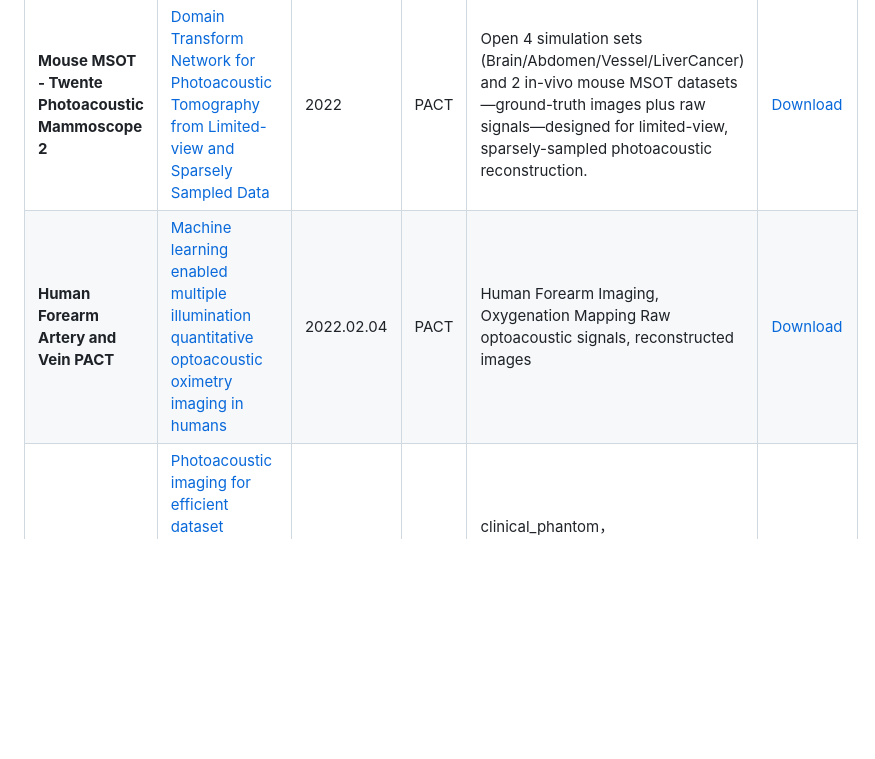
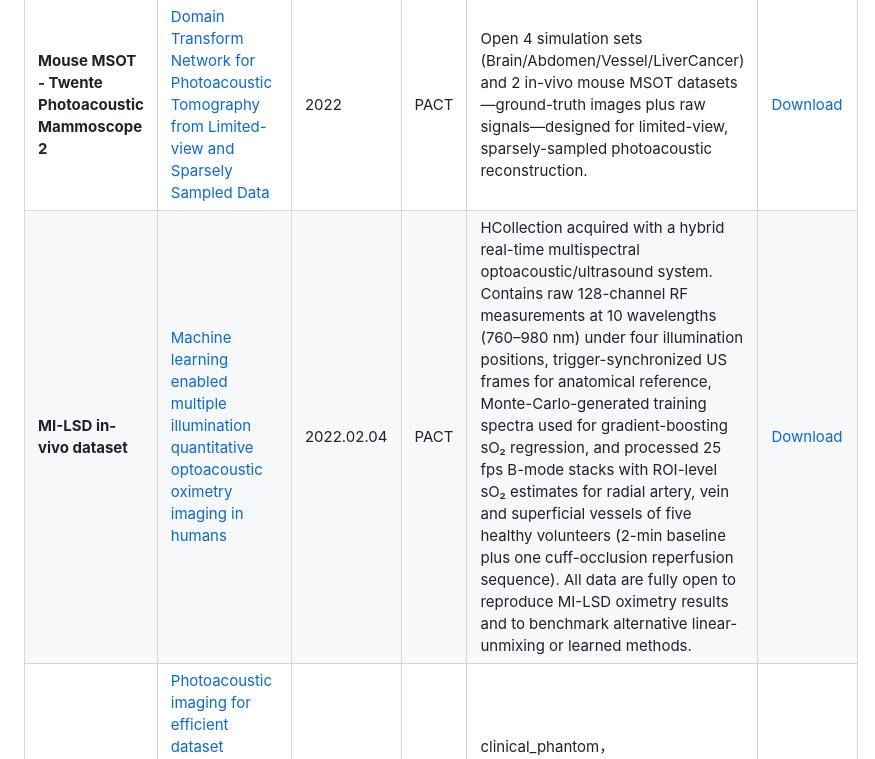
Before and after one commit to CbinHu/Photoacoustic-Imaging-Open-Dataset, a Markdown page: README.md, the part around the change. GitHub-like rendering; blank space fills up the shorter version.

```diff
--- a/README.md
+++ b/README.md
@@ -48,7 +48,7 @@ The datasets included in this repository cover a broad spectrum of PAI technique
 | **Mouse PACT - Twente Photoacoustic Mammoscope 2** | [Deep learning optoacoustic tomography with sparse data](https://www.nature.com/articles/s42256-019-0095-3) | 2019.08.05 | PACT | MData includes full and sparse reconstruction of mouse and (circular and vessel-like) phantoms imaged with optoacoustic setup | [Download](https://figshare.com/articles/dataset/data-mouse/9250634) |
 | **3D-PACT** | [High-speed three-dimensional photoacoustic computed tomography for preclinical research and clinical translation](https://www.nature.com/articles/s41467-021-21232-1#Sec2) | 2020.12.02 | PACT | 3D Vascular Imaging, Functional Imaging Supporting source data and codes | [Download](https://figshare.com/articles/dataset/3D-PACT_Data_and_Codes/13114544) |
 | **Mouse MSOT - Twente Photoacoustic Mammoscope 2** | [Domain Transform Network for Photoacoustic Tomography from Limited-view and Sparsely Sampled Data](https://www.sciencedirect.com/science/article/pii/S2213597920300306) | 2022 | PACT | Open 4 simulation sets (Brain/Abdomen/Vessel/LiverCancer) and 2 in-vivo mouse MSOT datasets—ground-truth images plus raw signals—designed for limited-view, sparsely-sampled photoacoustic reconstruction. | [Download](http://www.radiomics.net.cn/post/132) |
-| **Human Forearm Artery and Vein PACT** | [Machine learning enabled multiple illumination quantitative optoacoustic oximetry imaging in humans](https://opg.optica.org/boe/fulltext.cfm?uri=boe-13-5-2655&id=471049) | 2022.02.04 | PACT | Human Forearm Imaging, Oxygenation Mapping Raw optoacoustic signals, reconstructed images | [Download](https://zenodo.org/records/5929161) |
+| **MI-LSD in-vivo dataset** | [Machine learning enabled multiple illumination quantitative optoacoustic oximetry imaging in humans](https://opg.optica.org/boe/fulltext.cfm?uri=boe-13-5-2655&id=471049) | 2022.02.04 | PACT | HCollection acquired with a hybrid real-time multispectral optoacoustic/ultrasound system. Contains raw 128-channel RF measurements at 10 wavelengths (760–980 nm) under four illumination positions, trigger-synchronized US frames for anatomical reference, Monte-Carlo-generated training spectra used for gradient-boosting sO₂ regression, and processed 25 fps B-mode stacks with ROI-level sO₂ estimates for radial artery, vein and superficial vessels of five healthy volunteers (2-min baseline plus one cuff-occlusion reperfusion sequence). All data are fully open to reproduce MI-LSD oximetry results and to benchmark alternative linear-unmixing or learned methods. | [Download](https://zenodo.org/records/5929161) |
 | **PATATO** | [Photoacoustic imaging for efficient dataset automation in deep learning aided ultrasound-guided needle tracking](https://www.spiedigitallibrary.org/conference-proceedings-of-spie/13319/133191C/Photoacoustic-imaging-for-efficient-dataset-automation-in-deep-learning-aided/10.1117/12.3042350.short) | 2022.02.04 | PACT | clinical_phantom， preclinical_phantom， invivo_oe， invivo_dce，ithera_invivo_oe， ithera_invivo_dce | [Download](https://www.repository.cam.ac.uk/items/bf455f97-1ff0-4694-87ca-b72c85366dc6) |
 | **Breast Cancer PAT - Twente Photoacoustic Mammoscope 2** | [Imaging breast malignancies with the Twente Photoacoustic Mammoscope 2](https://journals.plos.org/plosone/article?id=10.1371/journal.pone.0281434#pone.0281434.ref011) | 2023.03.06 | PACT | Breast Cancer Diagnosis, Vascular Imaging 4 cases, each with 2 .mat files, 4-D single format | [Download](https://figshare.com/articles/dataset/Open_data_and_codes_for_Imaging_breast_malignancies_with_the_Twente_Photoacoustic_Mammoscope_2/22109687) |
 | **Duke PAM Dataset** | [Reconstructing Undersampled Photoacoustic Microscopy Images Using Deep Learning](https://pubmed.ncbi.nlm.nih.gov/33064648) | 2020.09.22 | PAM | Mouse brain microvasculature imagesg  | [Download](https://zenodo.org/records/4042171) |
```
